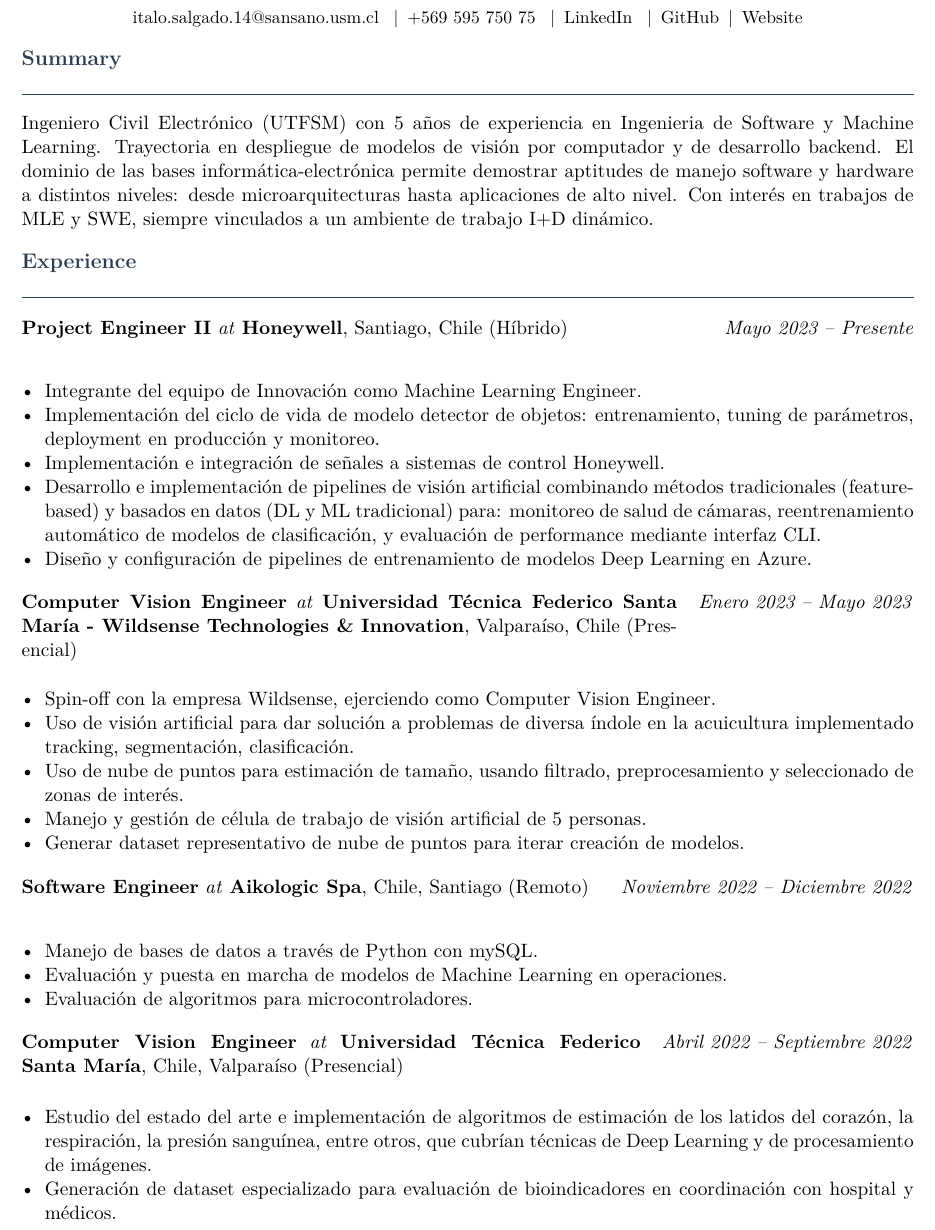
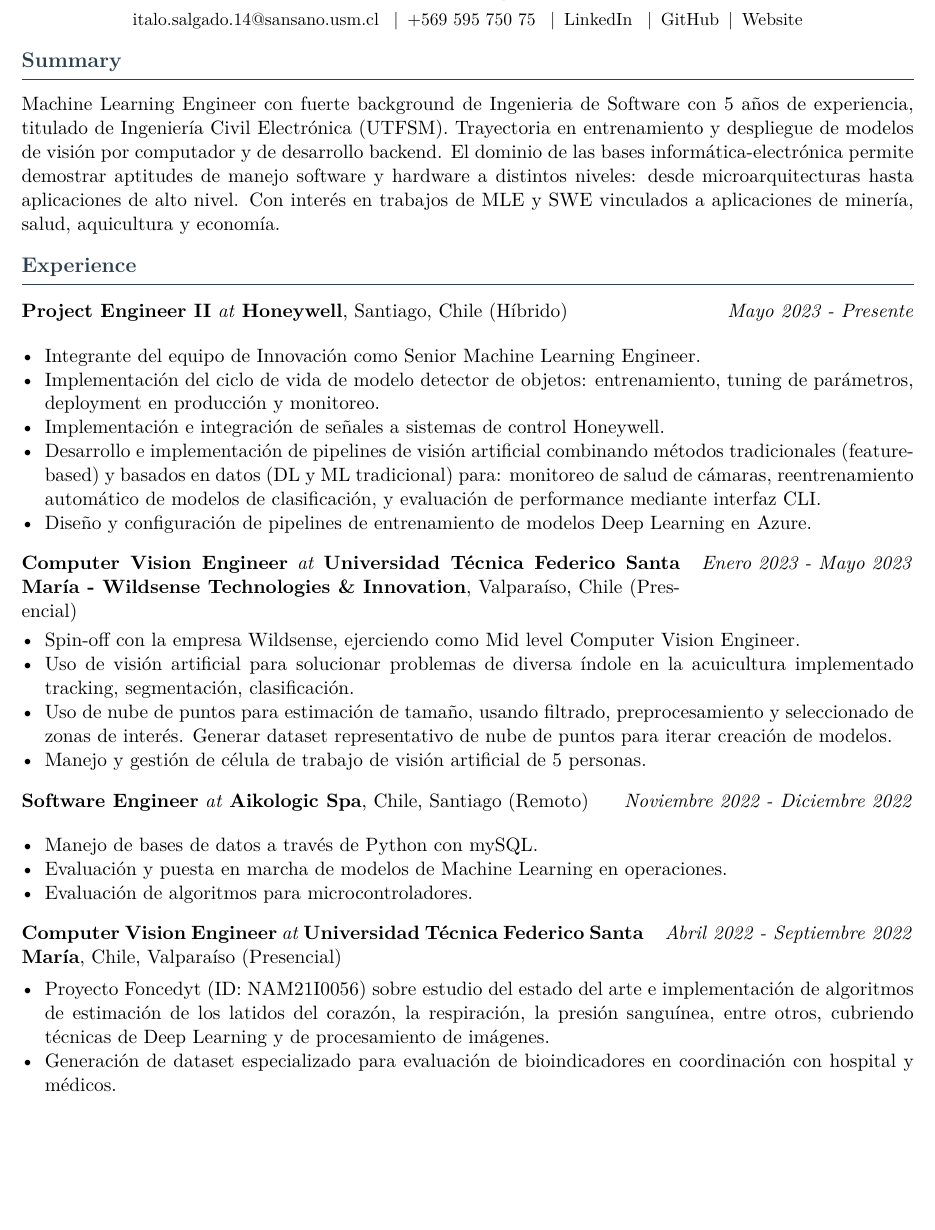
Before and after one commit to italosalgado14/cv-automat, a LaTeX CV (cv/cv.tex): part of page 1 of 2, cut so that both start at the same text, the shorter picture padded with empty space. Compiled offline with pdfLaTeX.

Commit message:
Add new format of project

```diff
--- a/cv/cv.tex
+++ b/cv/cv.tex
@@ -38,8 +38,8 @@
 \titleformat{\section}
   {\large\bfseries\color{accent}}
   {}{0em}{}
-  [\vspace{-4pt}\rule{\linewidth}{0.6pt}\vspace{2pt}]
-\titlespacing*{\section}{0pt}{10pt}{4pt}
+  [\vspace{-14pt}\rule{\linewidth}{0.6pt}\vspace{4pt}]
+\titlespacing*{\section}{0pt}{10pt}{0pt}
 
 %% ── List style ───────────────────────────────────────────────
 \setlist[itemize]{
@@ -85,9 +85,9 @@
   \begin{tabularx}{\linewidth}{@{}X r@{}}
     \textbf{#1} \textit{at} \textbf{#2}, #3 & \textit{#4}
   \end{tabularx}
-  \vspace{1pt}
+  \vspace{-10pt}
   #5
-  \vspace{4pt}
+  \vspace{2pt}
 }
 
 %%  \project{Project Name}{Tech Stack}{Date Range}{Description bullet list}
@@ -96,9 +96,9 @@
   \begin{tabularx}{\linewidth}{@{}X r@{}}
     \textbf{#1} \hspace{4pt}{\small\textit{#2}} & \textit{#3}
   \end{tabularx}
-  \vspace{1pt}
+  \vspace{0pt}
   #4
-  \vspace{4pt}
+  \vspace{0pt}
 }
 
 %%  \education{Degree}{Institution}{Location}{Date Range}{Details / GPA / honours}
@@ -108,19 +108,18 @@
     \textbf{#1} — \textit{#2}, #3 & \textit{#4}
   \end{tabularx}
   \ifx&#5&\else{\small #5}\fi
-  \vspace{4pt}
+  \vspace{0pt}
 }
 
 %%  \skillgroup{Category}{Comma-separated skill list}
 \newcommand{\skillgroup}[2]{%
-  \noindent\textbf{#1:} #2\par\vspace{2pt}
+  \noindent\textbf{#1:} #2\par\vspace{0pt}
 }
 
 %% ============================================================
 %%  DOCUMENT BODY
 %% ============================================================
 \begin{document}
-
 %% ── Header ───────────────────────────────────────────────────
 \cvperson
   {Italo Salgado}
@@ -129,23 +128,24 @@
   {https://www.linkedin.com/in/italo-salgado-910764192/}
   {https://github.com/italosalgado14}
   {https://italosalgado14.github.io/cv-automat/}
-
 %% ── Summary ──────────────────────────────────────────────────
 \section{Summary}
-Ingeniero Civil Electrónico (UTFSM) con 5 años de experiencia en Ingenieria de Software y Machine Learning. Trayectoria en despliegue de modelos de visión por computador y de desarrollo backend.
-El dominio de las bases informática-electrónica permite demostrar aptitudes de manejo software y hardware a distintos niveles: desde microarquitecturas hasta aplicaciones de alto nivel.
-Con interés en trabajos de MLE y SWE, siempre vinculados a un ambiente de trabajo I+D dinámico.
-
+Machine Learning Engineer con fuerte background de Ingenieria de Software con 5 años de experiencia,
+titulado de Ingeniería Civil Electrónica (UTFSM).
+Trayectoria en entrenamiento y despliegue de modelos de visión por computador y de desarrollo backend.
+El dominio de las bases informática-electrónica permite demostrar aptitudes de manejo software y
+hardware a distintos niveles: desde microarquitecturas hasta aplicaciones de alto nivel.
+Con interés en trabajos de MLE y SWE vinculados a aplicaciones de minería, salud, aquicultura y economía.
 %% ── Experience ───────────────────────────────────────────────
 \section{Experience}
 \experience
   {Project Engineer II}
   {Honeywell}
   {Santiago, Chile (Híbrido)}
-  {Mayo 2023 -- Presente}
+  {Mayo 2023 - Presente}
   {
     \begin{itemize}
-      \item Integrante del equipo de Innovación como Machine Learning Engineer.
+      \item Integrante del equipo de Innovación como Senior Machine Learning Engineer.
       \item Implementación del ciclo de vida de modelo detector de objetos: entrenamiento, tuning de parámetros, deployment en producción y monitoreo.
       \item Implementación e integración de señales a sistemas de control Honeywell.
       \item Desarrollo e implementación de pipelines de visión artificial combinando métodos tradicionales (feature-based) y basados en datos (DL y ML tradicional) para: monitoreo de salud de cámaras, reentrenamiento automático de modelos de clasificación, y evaluación de performance mediante interfaz CLI.
@@ -156,21 +156,20 @@ Con interés en trabajos de MLE y SWE, siempre vinculados a un ambiente de traba
   {Computer Vision Engineer}
   {Universidad Técnica Federico Santa María - Wildsense Technologies \& Innovation}
   {Valparaíso, Chile (Presencial)}
-  {Enero 2023 -- Mayo 2023}
+  {Enero 2023 - Mayo 2023}
   {
     \begin{itemize}
-        \item Spin-off con la empresa Wildsense, ejerciendo como Computer Vision Engineer.
-        \item Uso de visión artificial para dar solución a problemas de diversa índole en la acuicultura implementado tracking, segmentación, clasificación.
-        \item Uso de nube de puntos para estimación de tamaño, usando filtrado, preprocesamiento y seleccionado de zonas de interés.
+        \item Spin-off con la empresa Wildsense, ejerciendo como Mid level Computer Vision Engineer.
+        \item Uso de visión artificial para solucionar problemas de diversa índole en la acuicultura implementado tracking, segmentación, clasificación.
+        \item Uso de nube de puntos para estimación de tamaño, usando filtrado, preprocesamiento y seleccionado de zonas de interés. Generar dataset representativo de nube de puntos para iterar creación de modelos.
         \item Manejo y gestión de célula de trabajo de visión artificial de 5 personas.
-        \item Generar dataset representativo de nube de puntos para iterar creación de modelos.
     \end{itemize}
   }
 \experience
   {Software Engineer}
   {Aikologic Spa}
   {Chile, Santiago (Remoto)}
-  {Noviembre 2022 -- Diciembre 2022}
+  {Noviembre 2022 - Diciembre 2022}
   {
     \begin{itemize}
         \item Manejo de bases de datos a través de Python con mySQL.
@@ -182,10 +181,10 @@ Con interés en trabajos de MLE y SWE, siempre vinculados a un ambiente de traba
   {Computer Vision Engineer}
   {Universidad Técnica Federico Santa María}
   {Chile, Valparaíso (Presencial)}
-  {Abril 2022 -- Septiembre 2022}
+  {Abril 2022 - Septiembre 2022}
   {
     \begin{itemize}
-        \item Estudio del estado del arte e implementación de algoritmos de estimación de los latidos del corazón, la respiración, la presión sanguínea, entre otros, que cubrían técnicas de Deep Learning y de procesamiento de imágenes.
+      \item Proyecto Foncedyt (ID: NAM21I0056) sobre estudio del estado del arte e implementación de algoritmos de estimación de los latidos del corazón, la respiración, la presión sanguínea, entre otros, cubriendo técnicas de Deep Learning y de procesamiento de imágenes.
         \item Generación de dataset especializado para evaluación de bioindicadores en coordinación con hospital y médicos.
         \item Manejo y gestión de una célula de trabajo de 3 personas encargada del área de visión. Coordinación con equipo Full Stack para integración.
     \end{itemize}
```
Also changed, not shown: cv.pdf, cv/cv.tex (17 more changed lines), 1 other file.
